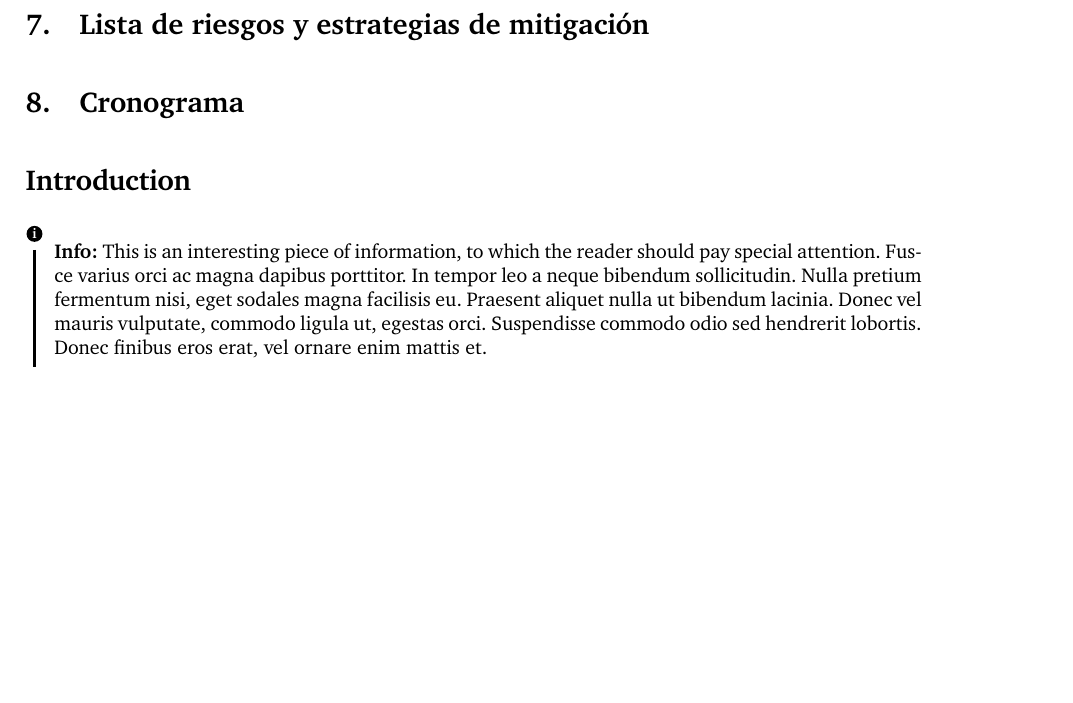
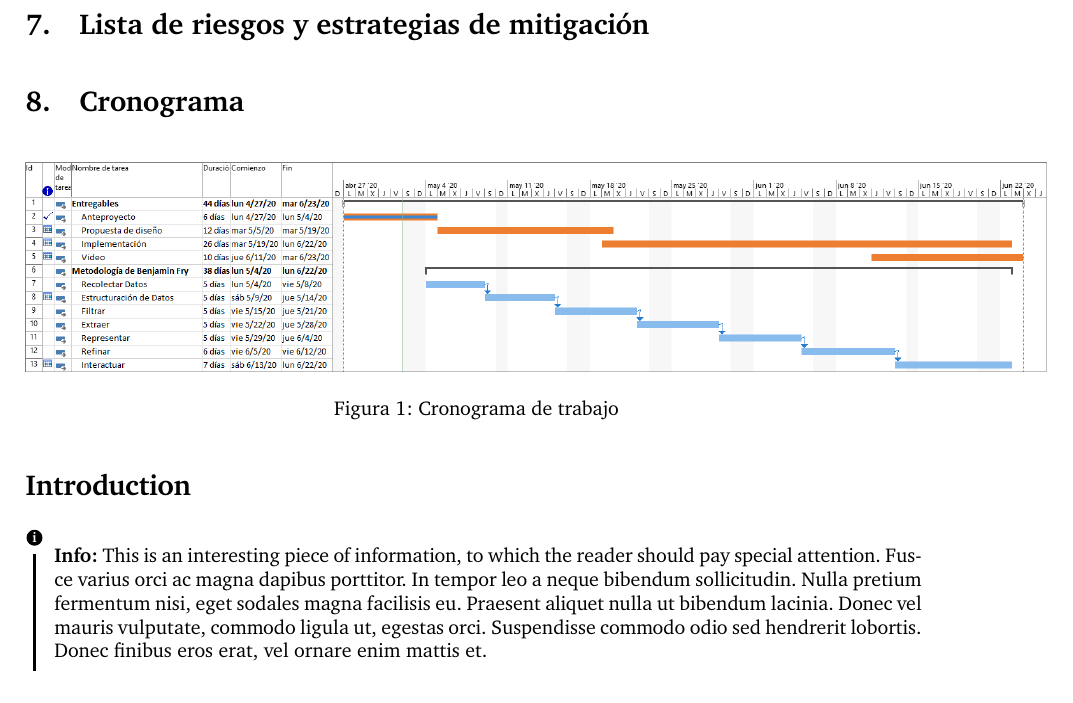
Before and after one commit to asvaaron/proyecto-visualizacion-TEC, a LaTeX document (Propuesta/main.tex, which reads Propuesta/structure.tex): part of page 3 of 4, cut so that both start at the same text, the shorter picture padded with empty space. Compiled offline with pdfLaTeX.

Commit message:
Agregar cronograma
Agregar imagen del cronograma
Agregar float package al archivo stucture

```diff
--- a/Propuesta/main.tex
+++ b/Propuesta/main.tex
@@ -111,6 +111,14 @@ Es posible extraer los datos en formato de Excel, CSV o en TSV. La descarga es u
 
 \section{Cronograma}
 
+\begin{figure}[H]
+		\centering
+		\includegraphics[width=18cm, height=14cm, keepaspectratio]{./img/cronograma_proyecto.png}
+		\caption{Cronograma de trabajo }
+		\label{fig:cronograma}
+	\end{figure}
+
+
 \section*{Introduction} % Unnumbered section
 
 \begin{info} % Information block
--- a/Propuesta/structure.tex
+++ b/Propuesta/structure.tex
@@ -39,6 +39,8 @@
 \usepackage{cite}
 %Paragraph Space
 \setlength{\parskip}{1em}
+%Float
+\usepackage{float}
 
 % Footer and header styles
 \usepackage{fancyhdr}
```
Also changed, not shown: Propuesta/img/cronograma_proyecto.png (added).
